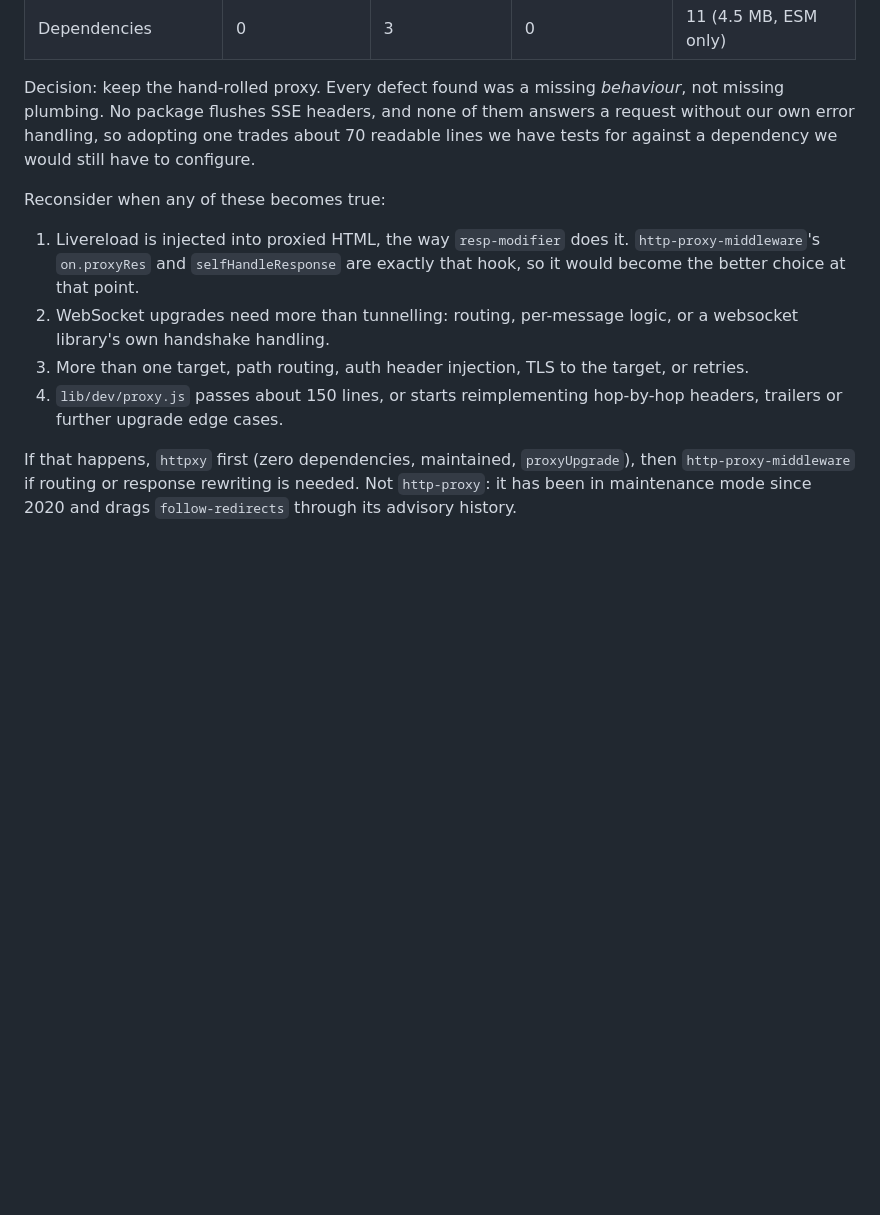
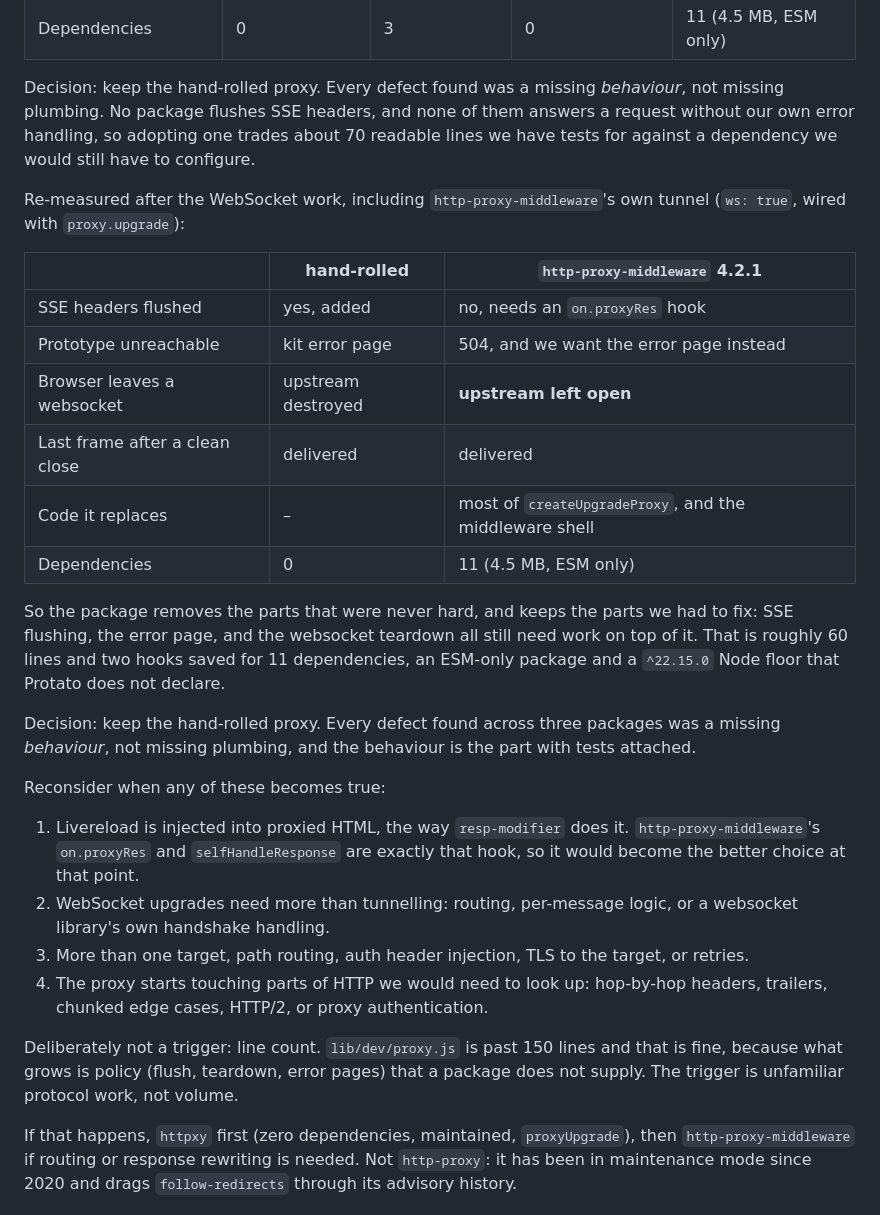
Before and after one commit to joelanman/protato, a Markdown page: docs/support-uploads.md, the part around the change. Drawn GitHub-style; blank space fills up the shorter version.

Commit message:
record the websocket comparison with http-proxy-middleware

```diff
--- a/docs/support-uploads.md
+++ b/docs/support-uploads.md
@@ -289,6 +289,28 @@ them answers a request without our own error handling, so adopting one trades
 about 70 readable lines we have tests for against a dependency we would still
 have to configure.
 
+Re-measured after the WebSocket work, including `http-proxy-middleware`'s own
+tunnel (`ws: true`, wired with `proxy.upgrade`):
+
+| | hand-rolled | `http-proxy-middleware` 4.2.1 |
+| --- | --- | --- |
+| SSE headers flushed | yes, added | no, needs an `on.proxyRes` hook |
+| Prototype unreachable | kit error page | 504, and we want the error page instead |
+| Browser leaves a websocket | upstream destroyed | **upstream left open** |
+| Last frame after a clean close | delivered | delivered |
+| Code it replaces | – | most of `createUpgradeProxy`, and the middleware shell |
+| Dependencies | 0 | 11 (4.5 MB, ESM only) |
+
+So the package removes the parts that were never hard, and keeps the parts we
+had to fix: SSE flushing, the error page, and the websocket teardown all still
+need work on top of it. That is roughly 60 lines and two hooks saved for 11
+dependencies, an ESM-only package and a `^22.15.0` Node floor that Protato does
+not declare.
+
+Decision: keep the hand-rolled proxy. Every defect found across three packages
+was a missing _behaviour_, not missing plumbing, and the behaviour is the part
+with tests attached.
+
 Reconsider when any of these becomes true:
 
 1. Livereload is injected into proxied HTML, the way `resp-modifier` does it.
@@ -298,8 +320,12 @@ Reconsider when any of these becomes true:
    a websocket library's own handshake handling.
 3. More than one target, path routing, auth header injection, TLS to the target,
    or retries.
-4. `lib/dev/proxy.js` passes about 150 lines, or starts reimplementing
-   hop-by-hop headers, trailers or further upgrade edge cases.
+4. The proxy starts touching parts of HTTP we would need to look up: hop-by-hop
+   headers, trailers, chunked edge cases, HTTP/2, or proxy authentication.
+
+Deliberately not a trigger: line count. `lib/dev/proxy.js` is past 150 lines and
+that is fine, because what grows is policy (flush, teardown, error pages) that a
+package does not supply. The trigger is unfamiliar protocol work, not volume.
 
 If that happens, `httpxy` first (zero dependencies, maintained, `proxyUpgrade`),
 then `http-proxy-middleware` if routing or response rewriting is needed. Not
```
